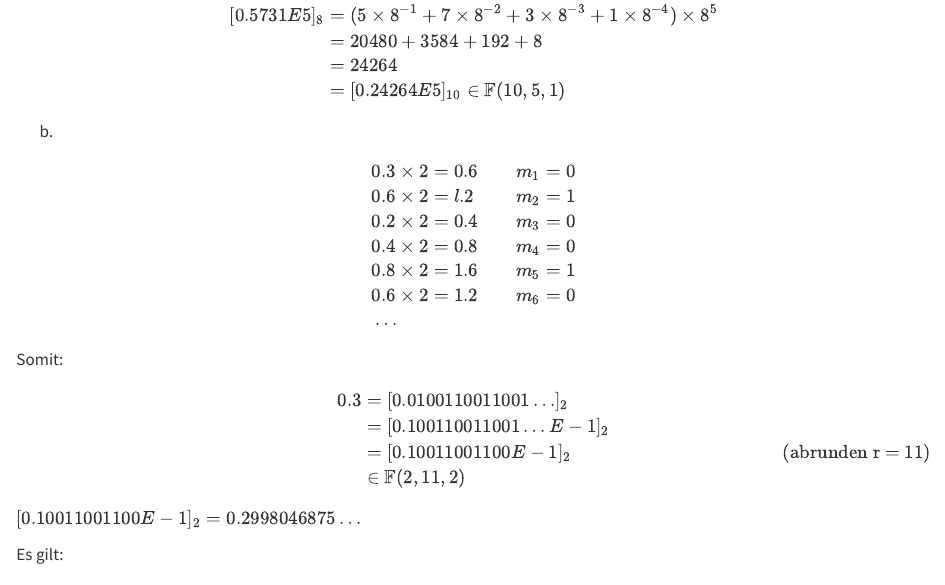
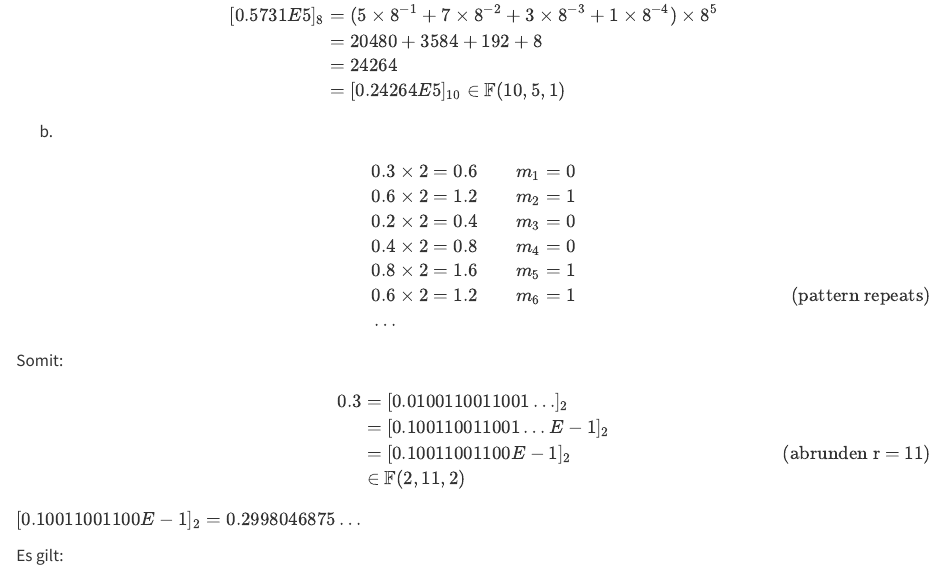
Before and after one commit to igor-dimi/num-sol-ws2526, a Quarto document (theory/ub01/a1.qmd): the page in a window 1100 px wide, from 180 px down. Rendered offline with R 4.5, knitr and Pandoc in place of Quarto, with nearby package versions.

Commit message:
ub1: correct error a1

```diff
--- a/theory/ub01/a1.qmd
+++ b/theory/ub01/a1.qmd
@@ -20,11 +20,11 @@ b)
 
 \begin{align*}
 &0.3 \times 2 = 0.6 &&m_1 = 0 \\
-&0.6 \times 2 = l.2 &&m_2 = 1 \\
+&0.6 \times 2 = 1.2 &&m_2 = 1 \\
 &0.2 \times 2 = 0.4 &&m_3 = 0 \\
 &0.4 \times 2 = 0.8 &&m_4 = 0 \\
 &0.8 \times 2 = 1.6 &&m_5 = 1 \\
-&0.6 \times 2 = 1.2 &&m_6 = 0 \\
+&0.6 \times 2 = 1.2 &&m_6 = 1 \tag{pattern repeats} \\
 &\ldots
 \end{align*}
 
```
